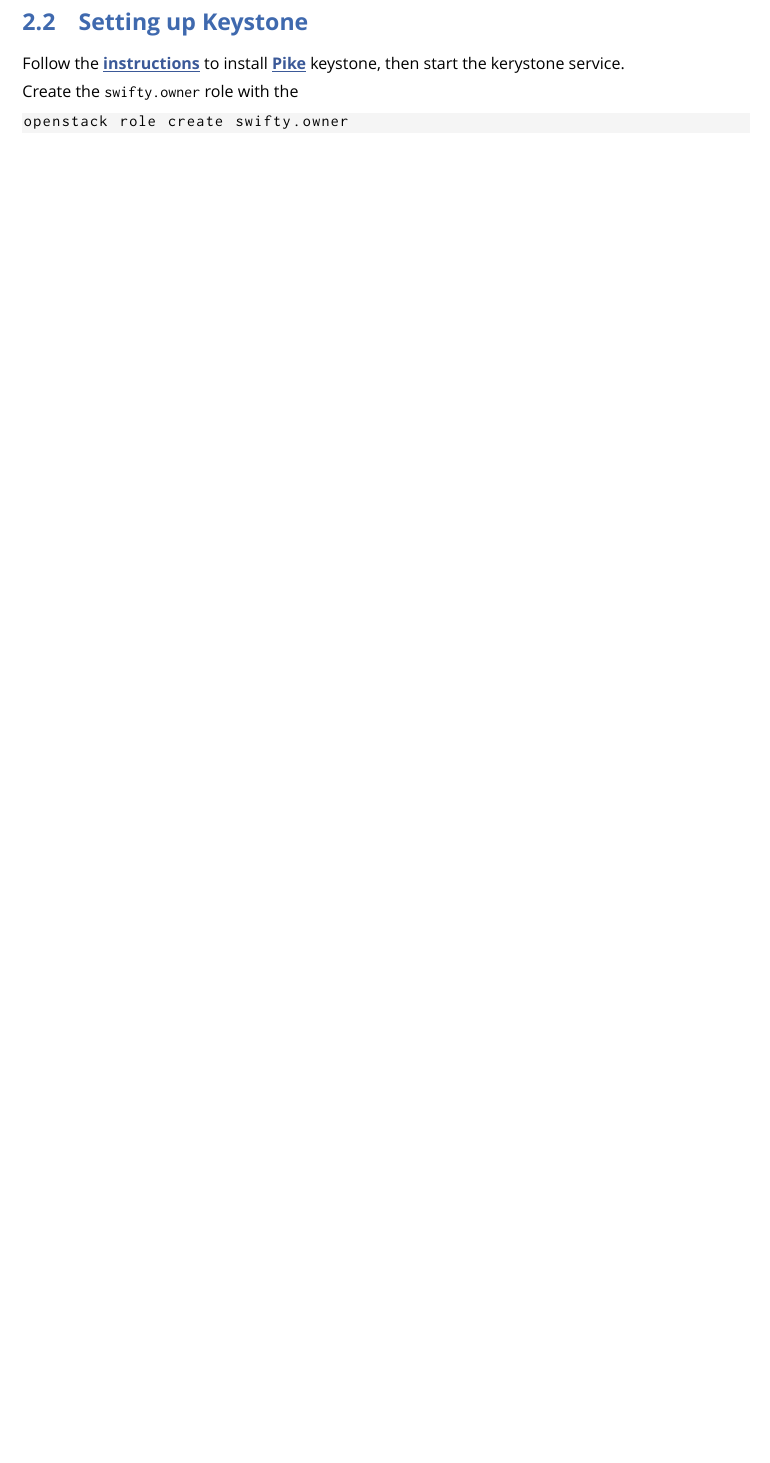
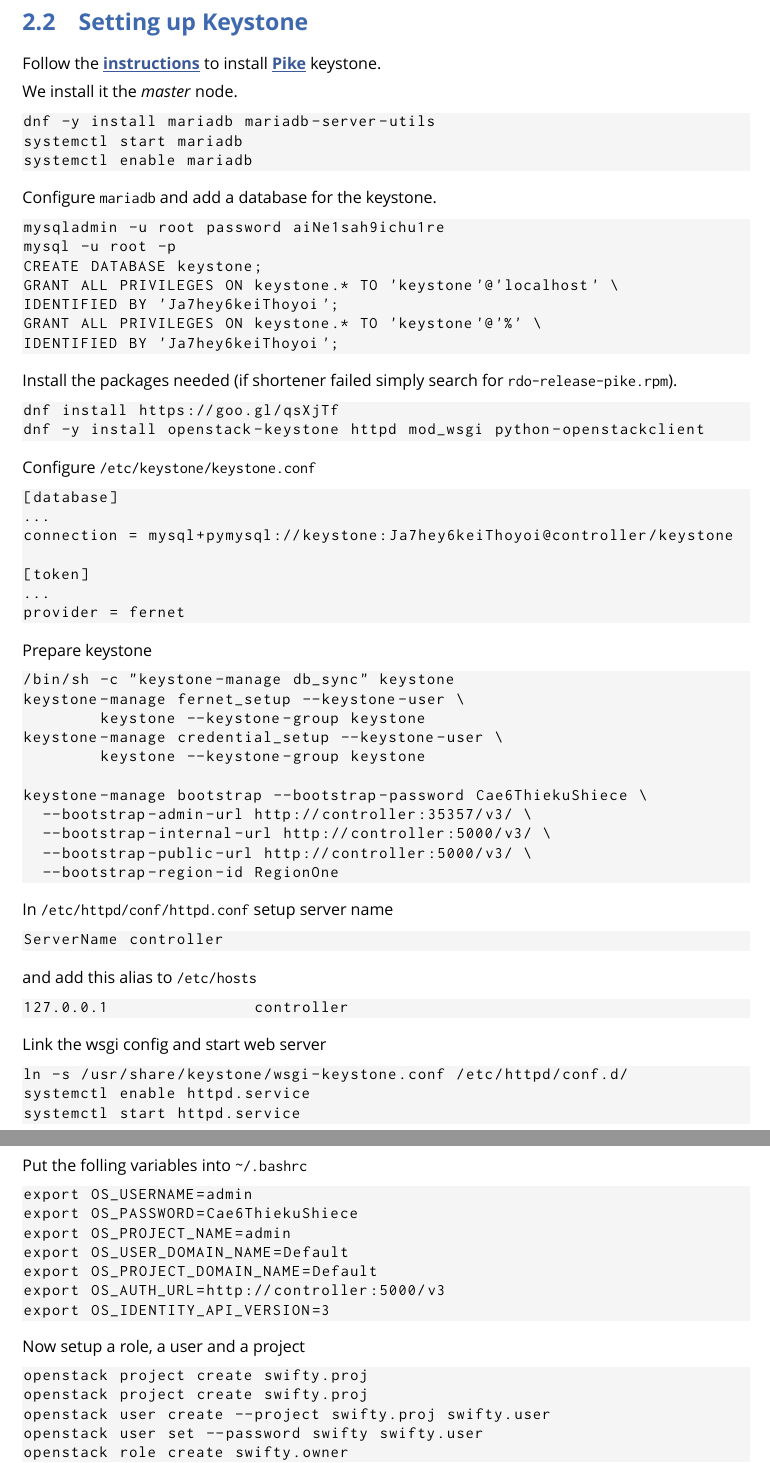
Before and after one commit to swiftycloud/swifty, a LaTeX book (docs/swifty.tex, which reads docs/setup.tex): part of page 5 of 12 before the commit and two parts of pages 5 and 6 of 13 after it, the two joined at a grey line, cut so that both start at the same text, the shorter picture padded with empty space. Compiled offline with XeLaTeX.

Commit message:
docs: Update keystone installation
Signed-off-by: Cyrill Gorcunov <gorcunov@gmail.com>

```diff
--- a/docs/setup.tex
+++ b/docs/setup.tex
@@ -64,13 +64,15 @@
 Follow the
 \urlref{https://docs.openstack.org/keystone/latest/install/index.html}{instructions}
 to install \urlref{https://www.openstack.org/software/releases/ocata/components/keystone}
-{Pike} keystone, then start the kerystone service.
+{Pike} keystone.
 
-Create the \code{swifty.owner} role with the
+We install it the \emph{master} node.
 
 \begin{lstlisting}
-openstack role create swifty.owner
+dnf -y install mariadb mariadb-server-utils
+systemctl start mariadb
+systemctl enable mariadb
 \end{lstlisting}
 
-command.
+Configure \code{mariadb} and add a database for the keystone.
 
@@ -79 +79,8 @@
 \begin{lstlisting}
+mysqladmin -u root password aiNe1sah9ichu1re
+mysql -u root -p
+CREATE DATABASE keystone;
+GRANT ALL PRIVILEGES ON keystone.* TO 'keystone'@'localhost' \
+IDENTIFIED BY 'Ja7hey6keiThoyoi';
+GRANT ALL PRIVILEGES ON keystone.* TO 'keystone'@'%' \
+IDENTIFIED BY 'Ja7hey6keiThoyoi';
@@ -85,3 +87,79 @@
 \end{lstlisting}
 
-Gate uses the \code{/v3} API, no need to specify one in the URL string.
+Install the packages needed (if shortener failed simply search for
+\code{rdo-release-pike.rpm}).
+
+\begin{lstlisting}
+dnf install https://goo.gl/qsXjTf
+dnf -y install openstack-keystone httpd mod_wsgi python-openstackclient
+\end{lstlisting}
+
+Configure \code{/etc/keystone/keystone.conf}
+
+\begin{lstlisting}
+[database]
+...
+connection = mysql+pymysql://keystone:Ja7hey6keiThoyoi@controller/keystone
+
+[token]
+...
+provider = fernet
+\end{lstlisting}
+
+Prepare keystone
+
+\begin{lstlisting}
+/bin/sh -c "keystone-manage db_sync" keystone
+keystone-manage fernet_setup --keystone-user \
+	keystone --keystone-group keystone
+keystone-manage credential_setup --keystone-user \
+	keystone --keystone-group keystone
+
+keystone-manage bootstrap --bootstrap-password Cae6ThiekuShiece \
+  --bootstrap-admin-url http://controller:35357/v3/ \
+  --bootstrap-internal-url http://controller:5000/v3/ \
+  --bootstrap-public-url http://controller:5000/v3/ \
+  --bootstrap-region-id RegionOne
+\end{lstlisting}
+
+In \code{/etc/httpd/conf/httpd.conf} setup server name
+
+\begin{lstlisting}
+ServerName controller
+\end{lstlisting}
+
+and add this alias to \code{/etc/hosts}
+
+\begin{lstlisting}
+127.0.0.1               controller
+\end{lstlisting}
+
+Link the wsgi config and start web server
+
+\begin{lstlisting}
+ln -s /usr/share/keystone/wsgi-keystone.conf /etc/httpd/conf.d/
+systemctl enable httpd.service
+systemctl start httpd.service
+\end{lstlisting}
+
+Put the folling variables into \code{\textasciitilde/.bashrc}
+
+\begin{lstlisting}
+export OS_USERNAME=admin
+export OS_PASSWORD=Cae6ThiekuShiece
+export OS_PROJECT_NAME=admin
+export OS_USER_DOMAIN_NAME=Default
+export OS_PROJECT_DOMAIN_NAME=Default
+export OS_AUTH_URL=http://controller:5000/v3
+export OS_IDENTITY_API_VERSION=3
+\end{lstlisting}
+
+Now setup a role, a user and a project
+
+\begin{lstlisting}
+openstack project create swifty.proj
+openstack project create swifty.proj
+openstack user create --project swifty.proj swifty.user
+openstack user set --password swifty swifty.user
+openstack role create swifty.owner
+openstack role add --user swifty.user --project swifty.proj swifty.owner
```
Also changed, not shown: docs/setup.tex (23 more changed lines).
